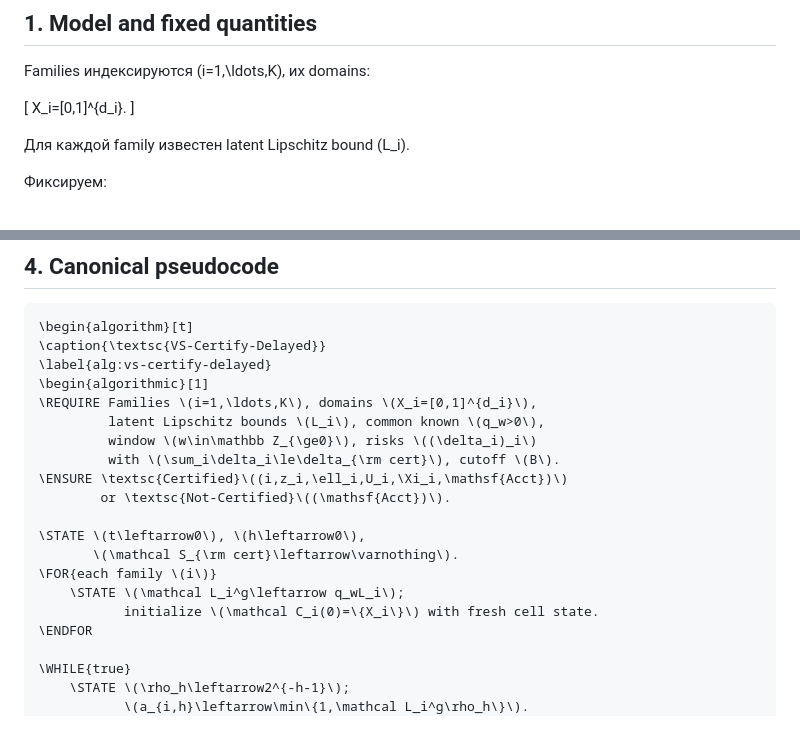
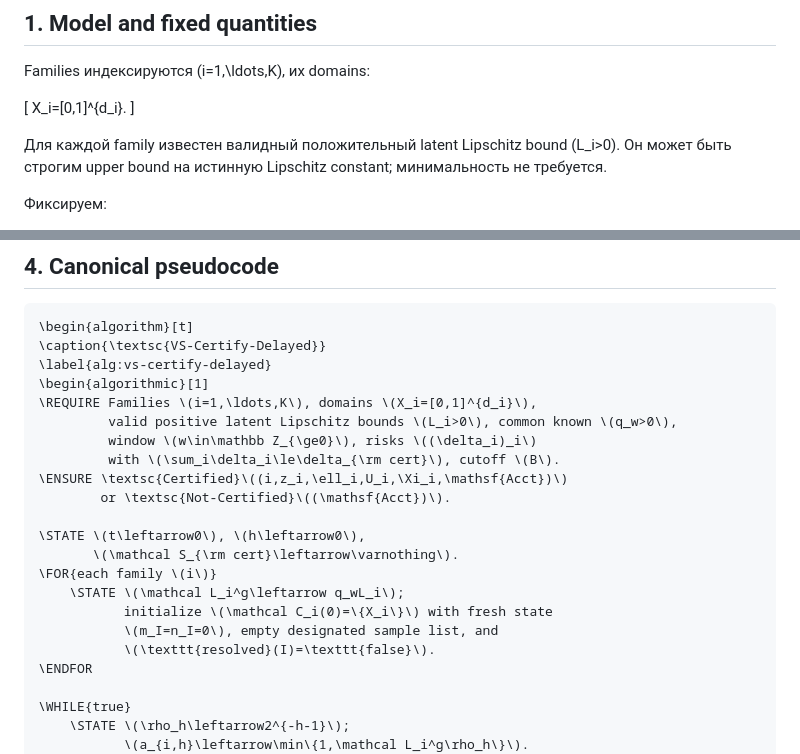
Before and after one commit to RybakovAlexeyN/gadu_team_review, a Markdown page: ALGORITHM.md, 2 parts joined by grey strips. GitHub-like rendering; blank space fills up the shorter version.

Commit message:
Make Lipschitz and fresh-state assumptions explicit

```diff
--- a/ALGORITHM.md
+++ b/ALGORITHM.md
@@ -12,7 +12,7 @@ Families индексируются \(i=1,\ldots,K\), их domains:
 X_i=[0,1]^{d_i}.
 \]
 
-Для каждой family известен latent Lipschitz bound \(L_i\).
+Для каждой family известен валидный положительный latent Lipschitz bound \(L_i>0\). Он может быть строгим upper bound на истинную Lipschitz constant; минимальность не требуется.
 
 Фиксируем:
 
@@ -129,7 +129,7 @@ Accounting record \(\mathsf{Acct}\) в обоих случаях содержи
 \label{alg:vs-certify-delayed}
 \begin{algorithmic}[1]
 \REQUIRE Families \(i=1,\ldots,K\), domains \(X_i=[0,1]^{d_i}\),
-         latent Lipschitz bounds \(L_i\), common known \(q_w>0\),
+         valid positive latent Lipschitz bounds \(L_i>0\), common known \(q_w>0\),
          window \(w\in\mathbb Z_{\ge0}\), risks \((\delta_i)_i\)
          with \(\sum_i\delta_i\le\delta_{\rm cert}\), cutoff \(B\).
 \ENSURE \textsc{Certified}\((i,z_i,\ell_i,U_i,\Xi_i,\mathsf{Acct})\)
@@ -139,7 +139,9 @@ Accounting record \(\mathsf{Acct}\) в обоих случаях содержи
        \(\mathcal S_{\rm cert}\leftarrow\varnothing\).
 \FOR{each family \(i\)}
     \STATE \(\mathcal L_i^g\leftarrow q_wL_i\);
-           initialize \(\mathcal C_i(0)=\{X_i\}\) with fresh cell state.
+           initialize \(\mathcal C_i(0)=\{X_i\}\) with fresh state
+           \(m_I=n_I=0\), empty designated sample list, and
+           \(\texttt{resolved}(I)=\texttt{false}\).
 \ENDFOR
 
 \WHILE{true}
```
